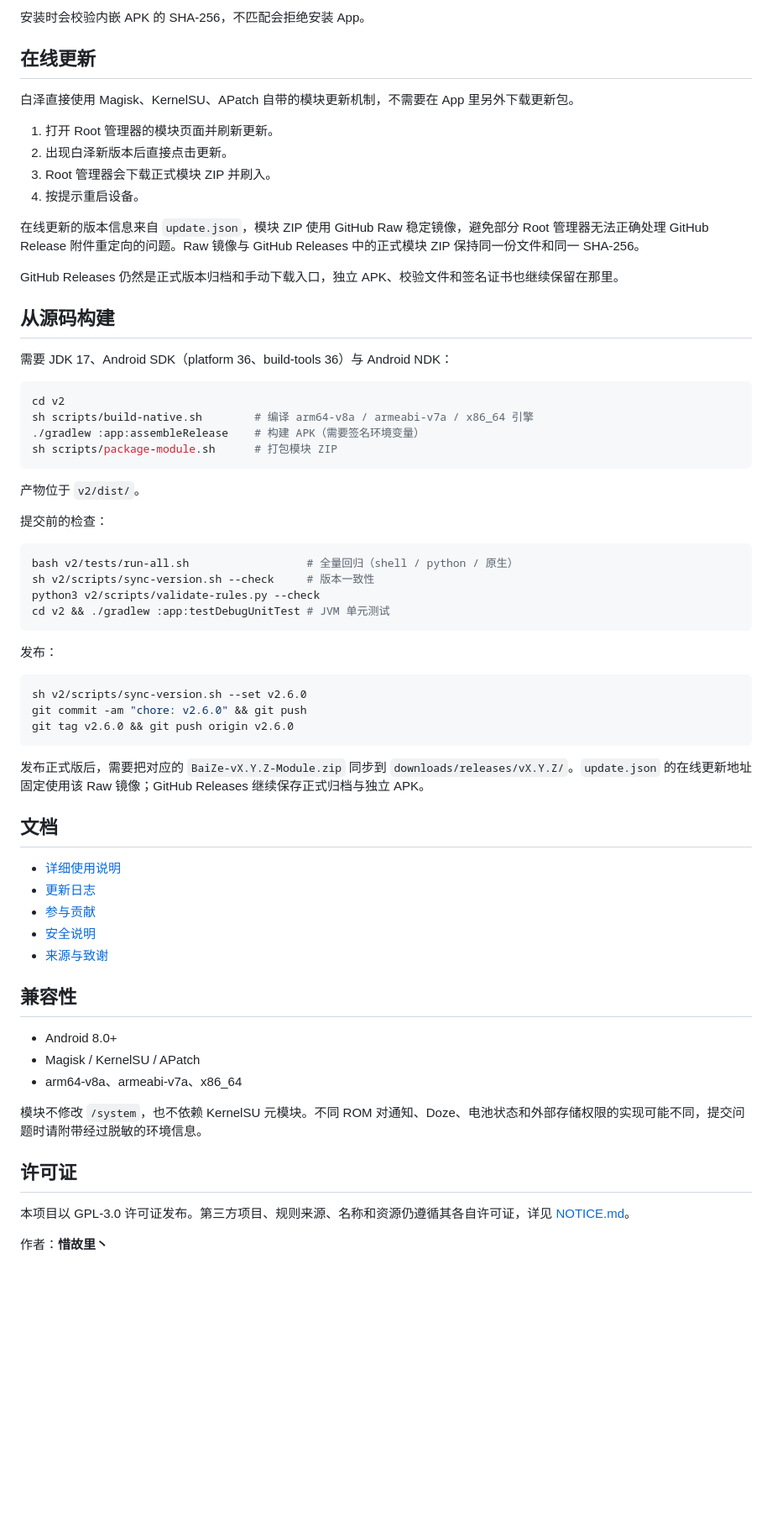
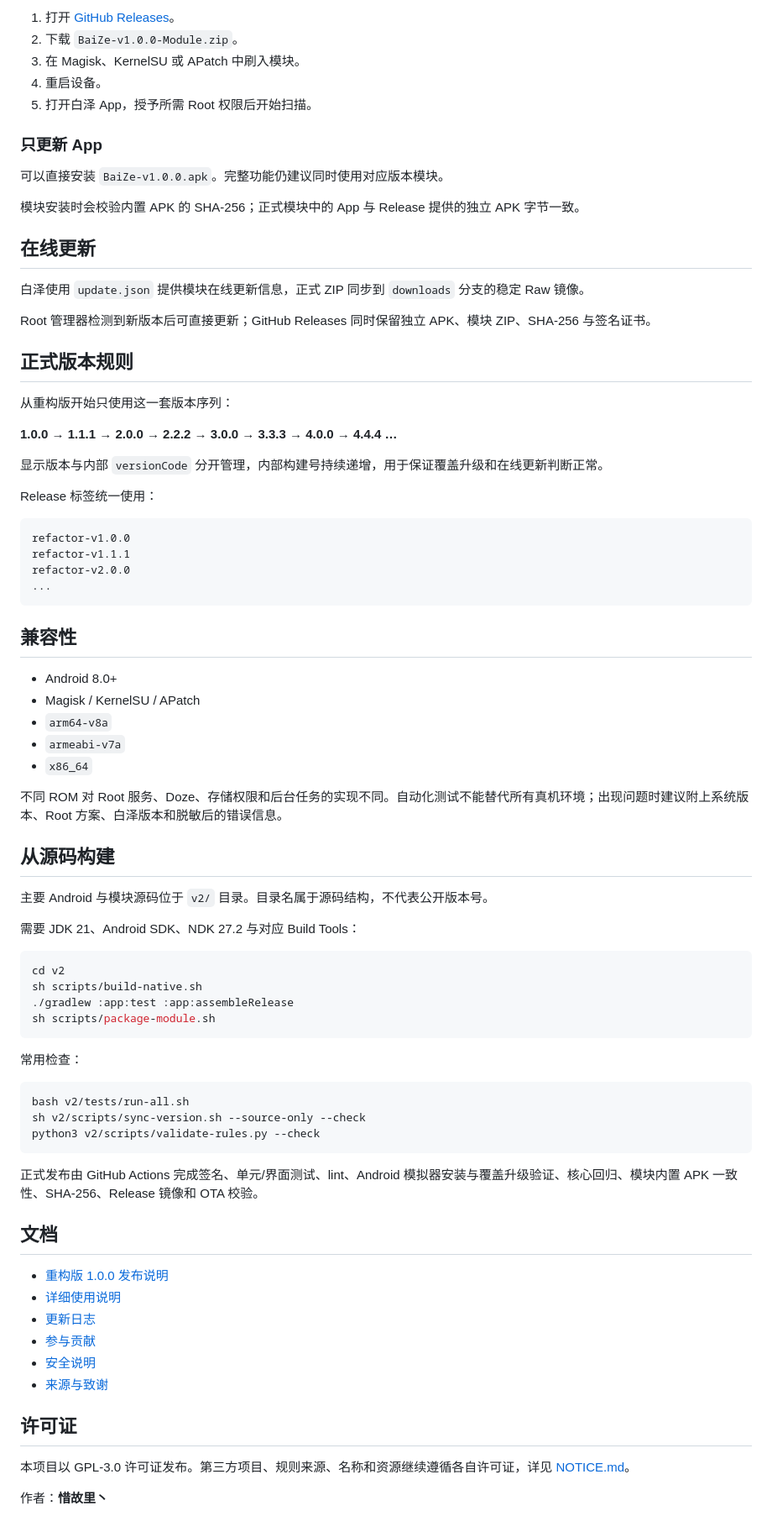
Before and after one commit to xgl34222220-ops/BaiZe, a Markdown page: README.md, the part around one of its changes. Shown at 84% size. Rendered like a GitHub page; blank space fills up the shorter version.

Commit message:
docs: rewrite BaiZe README for refactor release line

````diff
--- a/README.md
+++ b/README.md
@@ -84,69 +92,83 @@ python3 v2/scripts/validate-rules.py
 
-安装时会校验内嵌 APK 的 SHA-256，不匹配会拒绝安装 App。
+1. 打开 [GitHub Releases](https://github.com/xgl34222220-ops/BaiZe/releases/tag/refactor-v1.0.0)。
+2. 下载 `BaiZe-v1.0.0-Module.zip`。
+3. 在 Magisk、KernelSU 或 APatch 中刷入模块。
+4. 重启设备。
+5. 打开白泽 App，授予所需 Root 权限后开始扫描。
+
+### 只更新 App
+
+可以直接安装 `BaiZe-v1.0.0.apk`。完整功能仍建议同时使用对应版本模块。
+
+模块安装时会校验内置 APK 的 SHA-256；正式模块中的 App 与 Release 提供的独立 APK 字节一致。
 
 ## 在线更新
 
-白泽直接使用 Magisk、KernelSU、APatch 自带的模块更新机制，不需要在 App 里另外下载更新包。
+白泽使用 `update.json` 提供模块在线更新信息，正式 ZIP 同步到 `downloads` 分支的稳定 Raw 镜像。
 
-1. 打开 Root 管理器的模块页面并刷新更新。
-2. 出现白泽新版本后直接点击更新。
-3. Root 管理器会下载正式模块 ZIP 并刷入。
-4. 按提示重启设备。
+Root 管理器检测到新版本后可直接更新；GitHub Releases 同时保留独立 APK、模块 ZIP、SHA-256 与签名证书。
 
-在线更新的版本信息来自 `update.json`，模块 ZIP 使用 GitHub Raw 稳定镜像，避免部分 Root 管理器无法正确处理 GitHub Release 附件重定向的问题。Raw 镜像与 GitHub Releases 中的正式模块 ZIP 保持同一份文件和同一 SHA-256。
+## 正式版本规则
 
-GitHub Releases 仍然是正式版本归档和手动下载入口，独立 APK、校验文件和签名证书也继续保留在那里。
+从重构版开始只使用这一套版本序列：
+
+**1.0.0 → 1.1.1 → 2.0.0 → 2.2.2 → 3.0.0 → 3.3.3 → 4.0.0 → 4.4.4 …**
+
+显示版本与内部 `versionCode` 分开管理，内部构建号持续递增，用于保证覆盖升级和在线更新判断正常。
+
+Release 标签统一使用：
+
+```text
+refactor-v1.0.0
+refactor-v1.1.1
+refactor-v2.0.0
+...
+```
+
+## 兼容性
+
+- Android 8.0+
+- Magisk / KernelSU / APatch
+- `arm64-v8a`
+- `armeabi-v7a`
+- `x86_64`
+
+不同 ROM 对 Root 服务、Doze、存储权限和后台任务的实现不同。自动化测试不能替代所有真机环境；出现问题时建议附上系统版本、Root 方案、白泽版本和脱敏后的错误信息。
 
 ## 从源码构建
 
-需要 JDK 17、Android SDK（platform 36、build-tools 36）与 Android NDK：
+主要 Android 与模块源码位于 `v2/` 目录。目录名属于源码结构，不代表公开版本号。
+
+需要 JDK 21、Android SDK、NDK 27.2 与对应 Build Tools：
 
 ```sh
 cd v2
-sh scripts/build-native.sh        # 编译 arm64-v8a / armeabi-v7a / x86_64 引擎
-./gradlew :app:assembleRelease    # 构建 APK（需要签名环境变量）
-sh scripts/package-module.sh      # 打包模块 ZIP
+sh scripts/build-native.sh
+./gradlew :app:test :app:assembleRelease
+sh scripts/package-module.sh
 ```
 
-产物位于 `v2/dist/`。
-
-提交前的检查：
+常用检查：
 
 ```sh
-bash v2/tests/run-all.sh                  # 全量回归（shell / python / 原生）
-sh v2/scripts/sync-version.sh --check     # 版本一致性
+bash v2/tests/run-all.sh
+sh v2/scripts/sync-version.sh --source-only --check
 python3 v2/scripts/validate-rules.py --check
-cd v2 && ./gradlew :app:testDebugUnitTest # JVM 单元测试
 ```
 
-发布：
-
-```sh
-sh v2/scripts/sync-version.sh --set v2.6.0
-git commit -am "chore: v2.6.0" && git push
-git tag v2.6.0 && git push origin v2.6.0
-```
-
-发布正式版后，需要把对应的 `BaiZe-vX.Y.Z-Module.zip` 同步到 `downloads/releases/vX.Y.Z/`。`update.json` 的在线更新地址固定使用该 Raw 镜像；GitHub Releases 继续保存正式归档与独立 APK。
+正式发布由 GitHub Actions 完成签名、单元/界面测试、lint、Android 模拟器安装与覆盖升级验证、核心回归、模块内置 APK 一致性、SHA-256、Release 镜像和 OTA 校验。
 
 ## 文档
 
+- [重构版 1.0.0 发布说明](docs/releases/refactor-v1.0.0.md)
 - [详细使用说明](docs/README-detailed.md)
 - [更新日志](CHANGELOG.md)
 - [参与贡献](CONTRIBUTING.md)
 - [安全说明](SECURITY.md)
 - [来源与致谢](NOTICE.md)
 
-## 兼容性
-
-- Android 8.0+
-- Magisk / KernelSU / APatch
-- arm64-v8a、armeabi-v7a、x86_64
-
-模块不修改 `/system`，也不依赖 KernelSU 元模块。不同 ROM 对通知、Doze、电池状态和外部存储权限的实现可能不同，提交问题时请附带经过脱敏的环境信息。
-
 ## 许可证
 
-本项目以 GPL-3.0 许可证发布。第三方项目、规则来源、名称和资源仍遵循其各自许可证，详见 [NOTICE.md](NOTICE.md)。
+本项目以 GPL-3.0 许可证发布。第三方项目、规则来源、名称和资源继续遵循各自许可证，详见 [NOTICE.md](NOTICE.md)。
 
 作者：**惜故里丶**
````
Also changed, not shown: other parts of README.md (+65 -57 lines).
